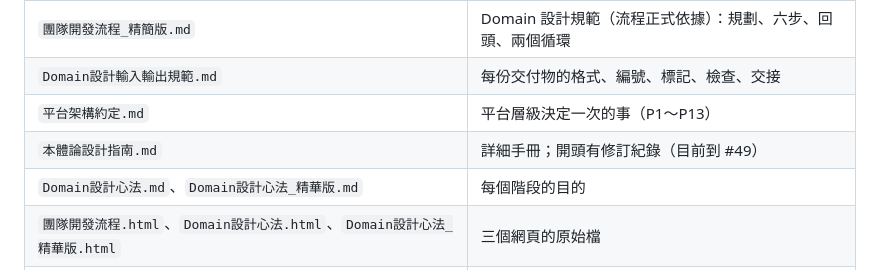
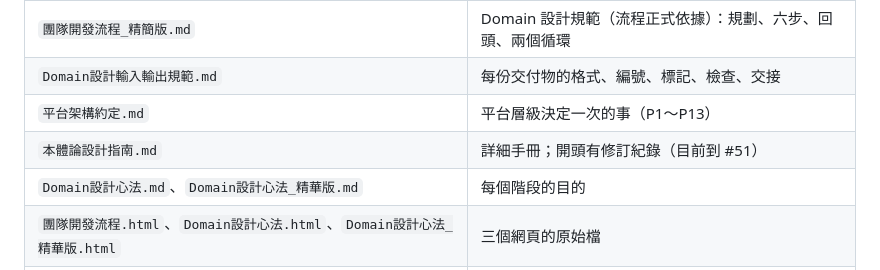
Before and after one commit to JiHungLin/OntologyDesignResearch, a Markdown page: CLAUDE.md, the part around the change. Drawn GitHub-style.

Commit message:
CLAUDE.md：手冊修訂紀錄目前到 #51（原寫 #49，#50、#51 加入時沒跟著改）
Co-Authored-By: Claude Opus 5.5 <noreply@anthropic.com>
Claude-Session: https://claude.ai/code/session_01CX3C1gcPQz4Xg4zP2KvxUS

```diff
--- a/CLAUDE.md
+++ b/CLAUDE.md
@@ -38,7 +38,7 @@
 | `團隊開發流程_精簡版.md` | Domain 設計規範（流程正式依據）：規劃、六步、回頭、兩個循環 |
 | `Domain設計輸入輸出規範.md` | 每份交付物的格式、編號、標記、檢查、交接 |
 | `平台架構約定.md` | 平台層級決定一次的事（P1～P13） |
-| `本體論設計指南.md` | 詳細手冊；開頭有修訂紀錄（目前到 #49） |
+| `本體論設計指南.md` | 詳細手冊；開頭有修訂紀錄（目前到 #51） |
 | `Domain設計心法.md`、`Domain設計心法_精華版.md` | 每個階段的目的 |
 | `團隊開發流程.html`、`Domain設計心法.html`、`Domain設計心法_精華版.html` | 三個網頁的原始檔 |
 | `團隊開發流程_對抗性審查.md` | 所有流程修改的理由（每次改流程都要記一筆） |
```
